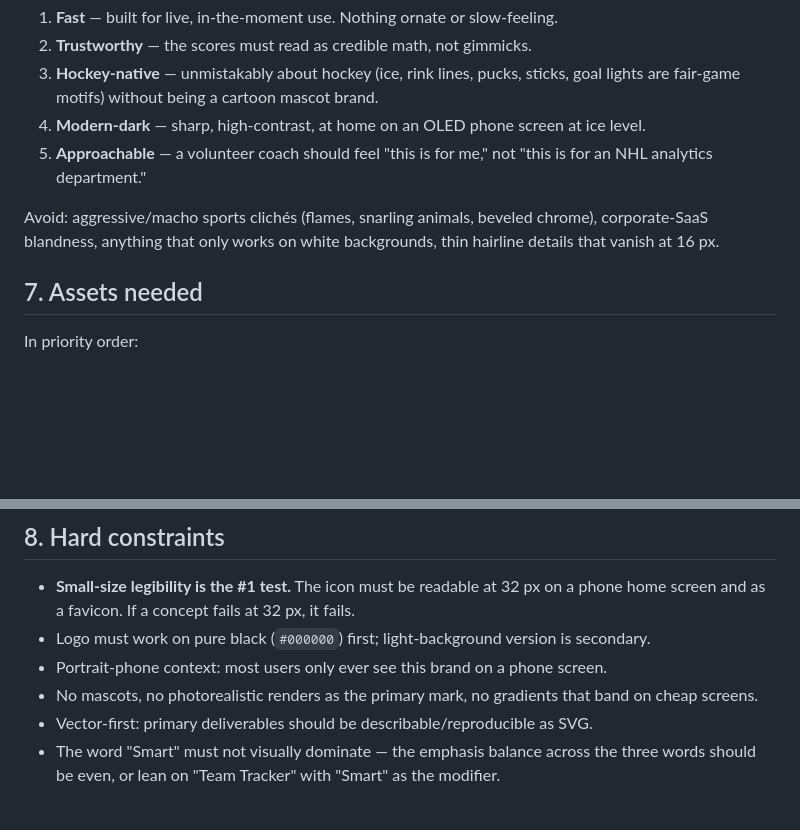
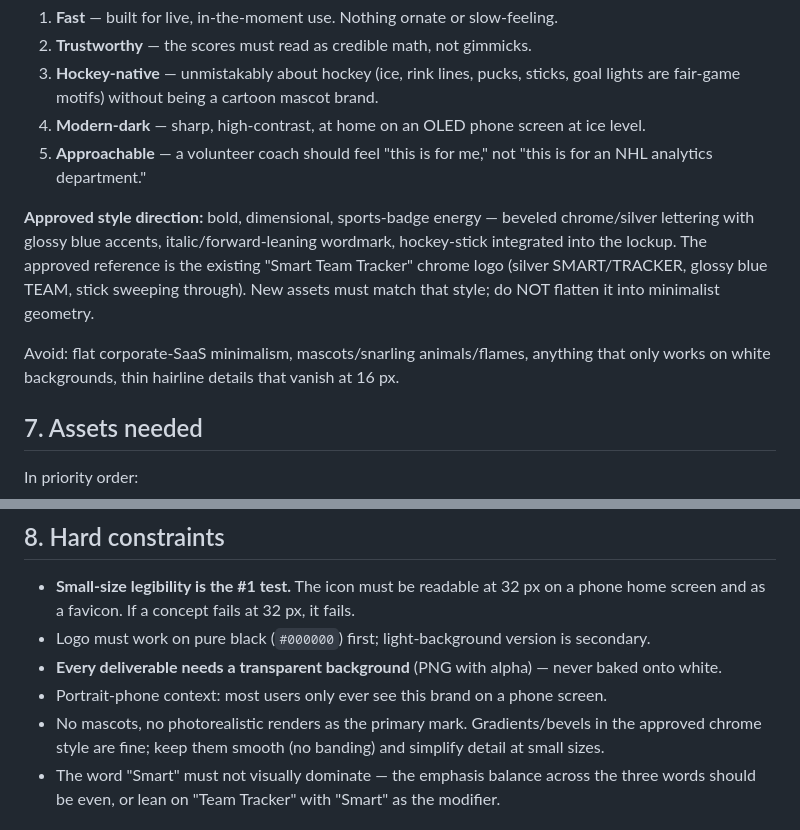
Before and after one commit to Pug2025/SmartTeamTracker, a Markdown page: outputs/brand/smart-team-tracker-brand-context.md, 2 parts joined by grey strips. Rendered like a GitHub page; blank space fills up the shorter version.

```diff
--- a/outputs/brand/smart-team-tracker-brand-context.md
+++ b/outputs/brand/smart-team-tracker-brand-context.md
@@ -62,7 +62,9 @@ Aim for these five traits, in order of priority:
 4. **Modern-dark** — sharp, high-contrast, at home on an OLED phone screen at ice level.
 5. **Approachable** — a volunteer coach should feel "this is for me," not "this is for an NHL analytics department."
 
-Avoid: aggressive/macho sports clichés (flames, snarling animals, beveled chrome), corporate-SaaS blandness, anything that only works on white backgrounds, thin hairline details that vanish at 16 px.
+**Approved style direction:** bold, dimensional, sports-badge energy — beveled chrome/silver lettering with glossy blue accents, italic/forward-leaning wordmark, hockey-stick integrated into the lockup. The approved reference is the existing "Smart Team Tracker" chrome logo (silver SMART/TRACKER, glossy blue TEAM, stick sweeping through). New assets must match that style; do NOT flatten it into minimalist geometry.
+
+Avoid: flat corporate-SaaS minimalism, mascots/snarling animals/flames, anything that only works on white backgrounds, thin hairline details that vanish at 16 px.
 
 ## 7. Assets needed
 
@@ -84,9 +86,9 @@ In priority order:
 
 - **Small-size legibility is the #1 test.** The icon must be readable at 32 px on a phone home screen and as a favicon. If a concept fails at 32 px, it fails.
 - Logo must work on pure black (`#000000`) first; light-background version is secondary.
+- **Every deliverable needs a transparent background** (PNG with alpha) — never baked onto white.
 - Portrait-phone context: most users only ever see this brand on a phone screen.
-- No mascots, no photorealistic renders as the primary mark, no gradients that band on cheap screens.
-- Vector-first: primary deliverables should be describable/reproducible as SVG.
+- No mascots, no photorealistic renders as the primary mark. Gradients/bevels in the approved chrome style are fine; keep them smooth (no banding) and simplify detail at small sizes.
 - The word "Smart" must not visually dominate — the emphasis balance across the three words should be even, or lean on "Team Tracker" with "Smart" as the modifier.
 
 ## 9. Motifs worth exploring (suggestions, not requirements)
```
